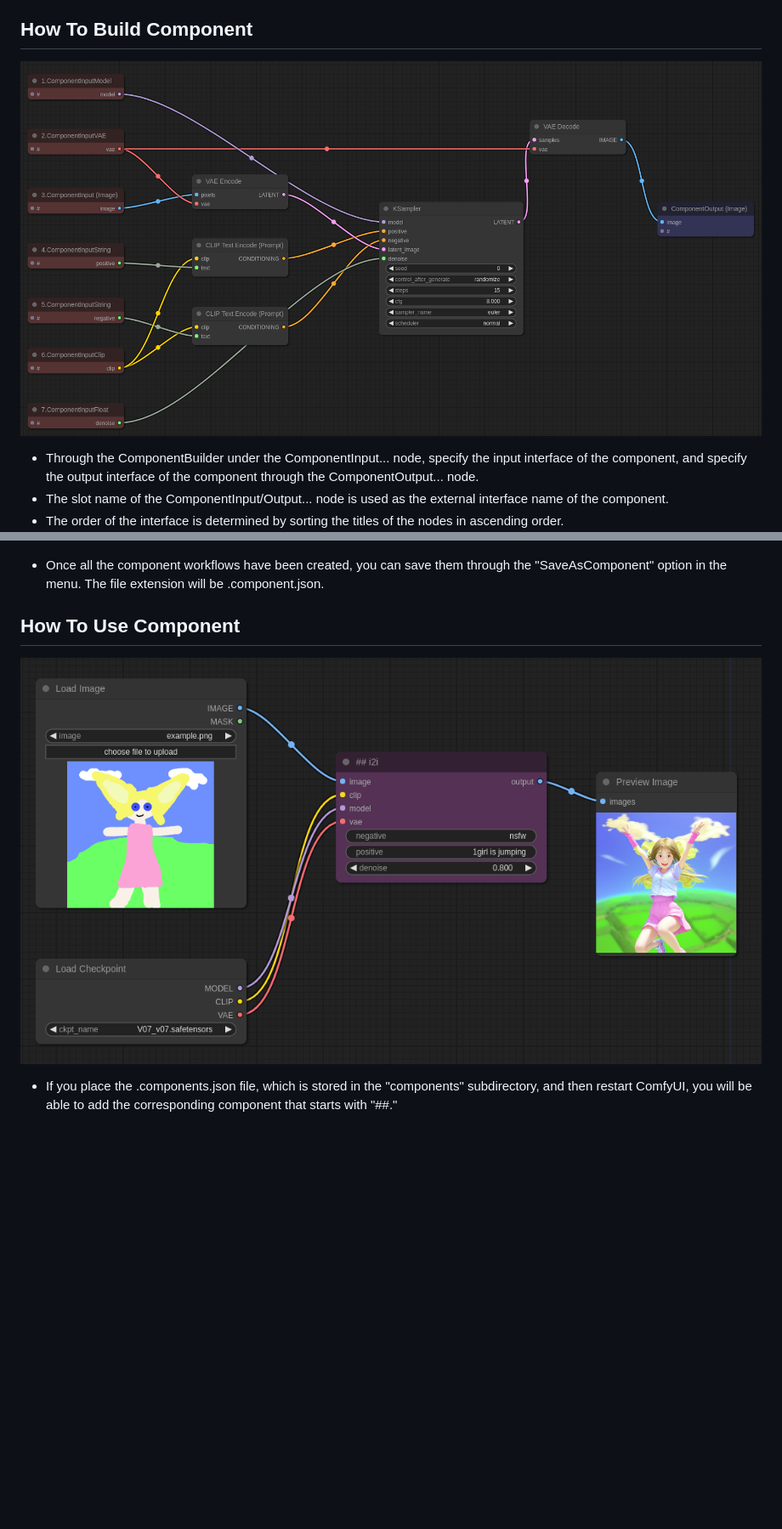
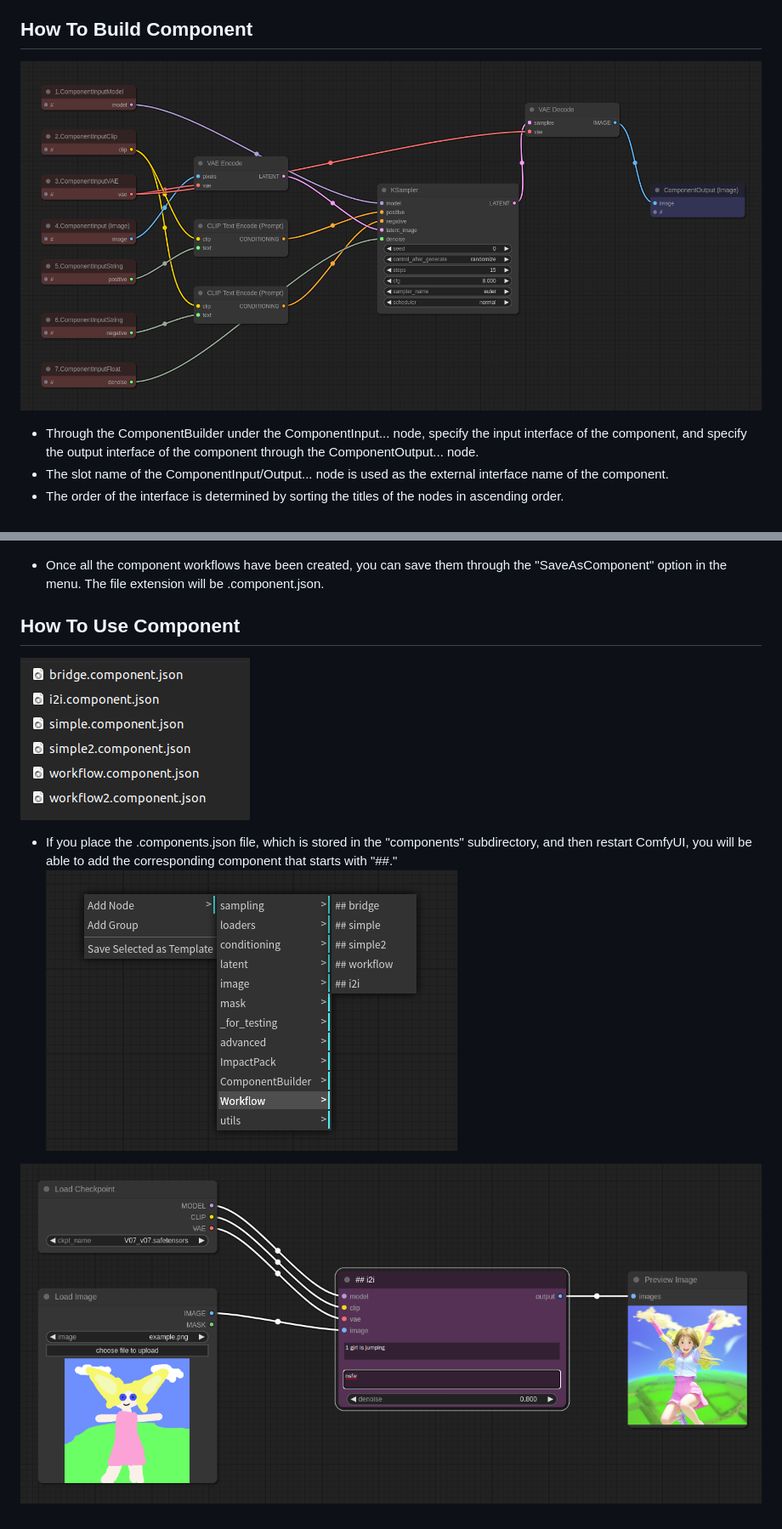
Before and after one commit to ltdrdata/ComfyUI-Workflow-Component, a Markdown page: README.md, 2 parts joined by grey strips. Shown at 85% size. GitHub-like rendering; pictures changed too: misc/component-build.png, misc/component-files.png (added), misc/component-use.png; blank space fills up the shorter version.

```diff
--- a/README.md
+++ b/README.md
@@ -14,7 +14,12 @@ There is a high possibility that the existing components created may not be comp
 
 * Once all the component workflows have been created, you can save them through the "SaveAsComponent" option in the menu. The file extension will be .component.json.
 
+
+
 ## How To Use Component
-![component-use](misc/component-use.png)
+![component-files](misc/component-files.png)
 
 * If you place the .components.json file, which is stored in the "components" subdirectory, and then restart ComfyUI, you will be able to add the corresponding component that starts with "##."
+![component-menu2](misc/menu2.png)
+
+![component-use](misc/component-use.png)
```
